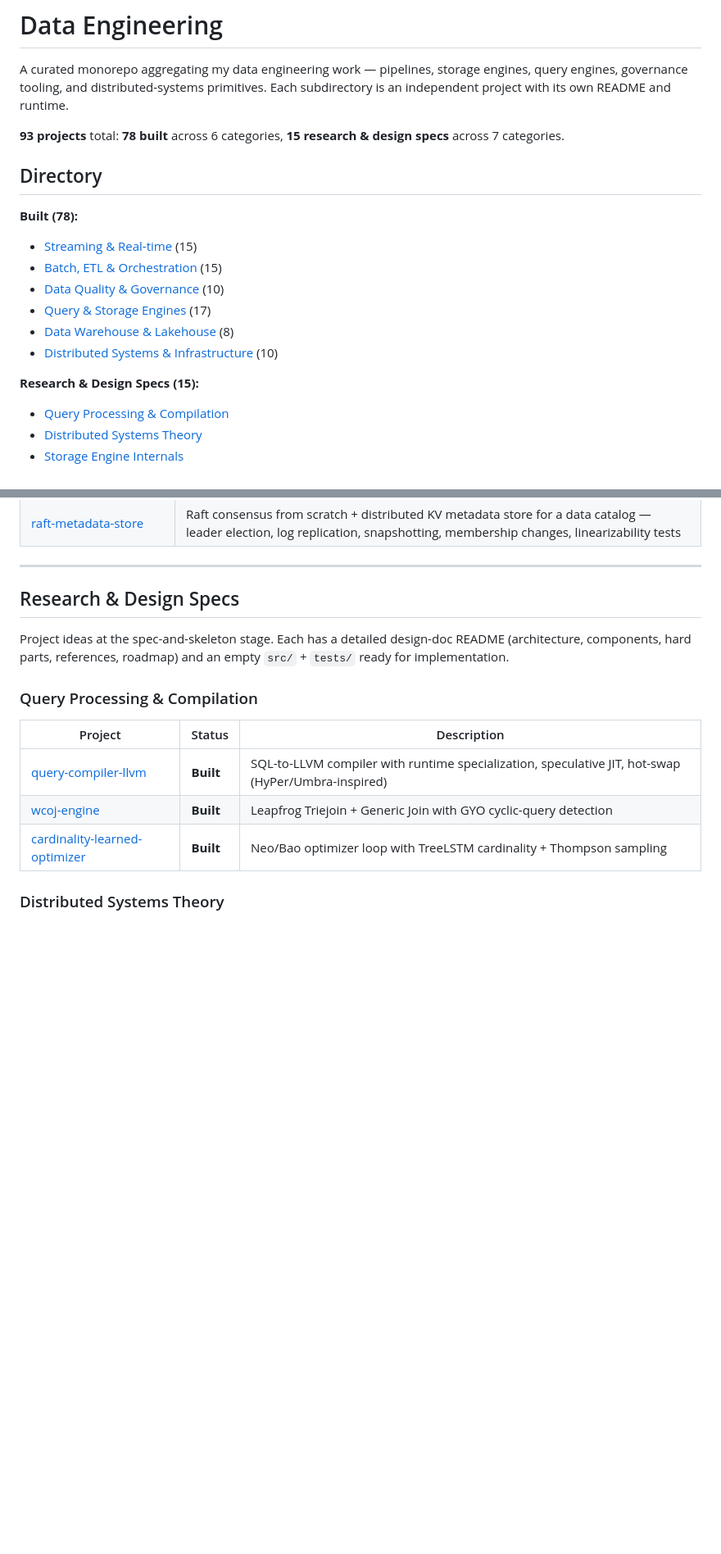
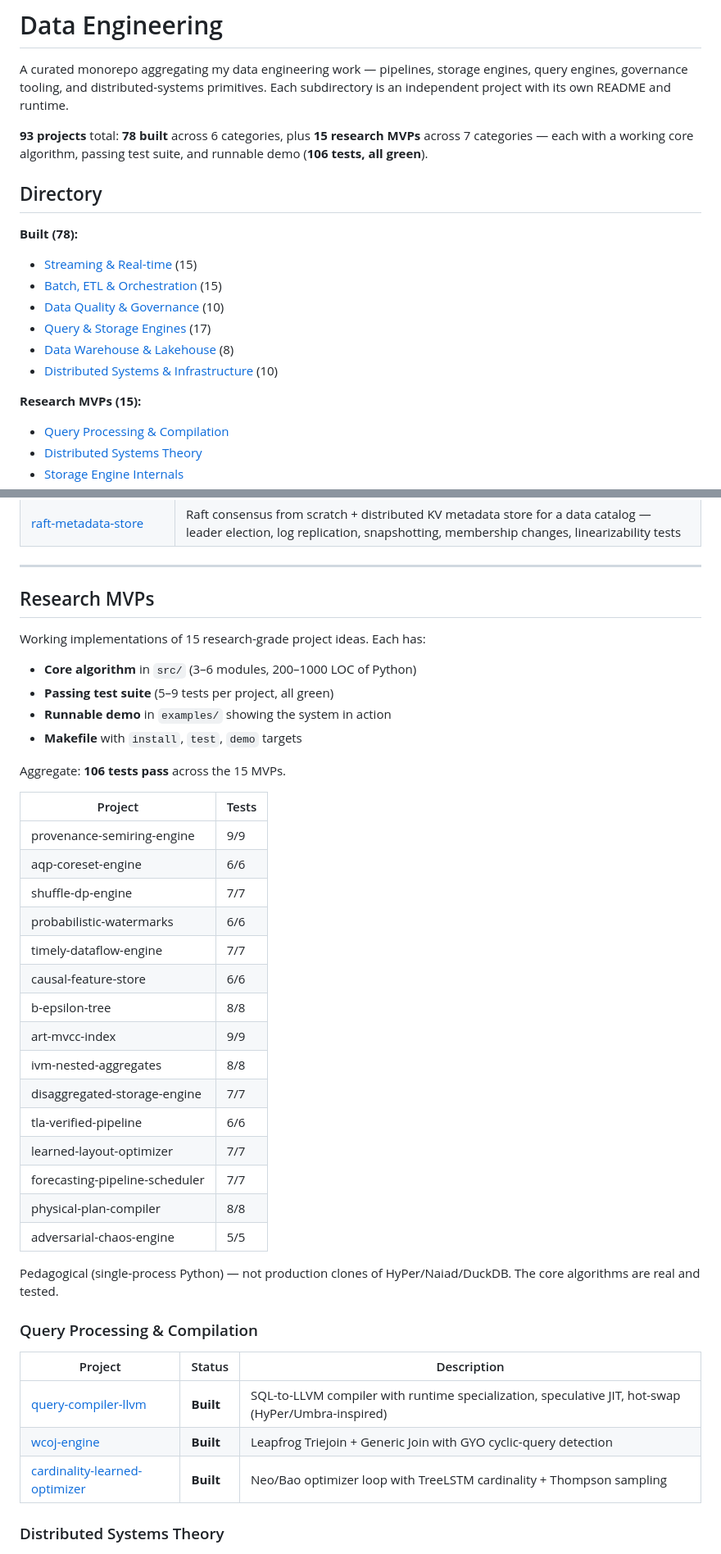
Before and after one commit to sophie-nguyenthuthuy/data-engineering, a Markdown page: README.md, 2 parts joined by grey strips. Shown at 82% size. GitHub-like rendering; blank space fills up the shorter version.

Commit message:
README: per-project test counts + corrected total (106 passing)

```diff
--- a/README.md
+++ b/README.md
@@ -2,7 +2,7 @@
 
 A curated monorepo aggregating my data engineering work — pipelines, storage engines, query engines, governance tooling, and distributed-systems primitives. Each subdirectory is an independent project with its own README and runtime.
 
-**93 projects** total: **78 built** across 6 categories, **15 research & design specs** across 7 categories.
+**93 projects** total: **78 built** across 6 categories, plus **15 research MVPs** across 7 categories — each with a working core algorithm, passing test suite, and runnable demo (**106 tests, all green**).
 
 ## Directory
 
@@ -14,7 +14,7 @@ A curated monorepo aggregating my data engineering work — pipelines, storage e
 - [Data Warehouse & Lakehouse](#data-warehouse--lakehouse) (8)
 - [Distributed Systems & Infrastructure](#distributed-systems--infrastructure) (10)
 
-**Research & Design Specs (15):**
+**Research MVPs (15):**
 - [Query Processing & Compilation](#query-processing--compilation)
 - [Distributed Systems Theory](#distributed-systems-theory)
 - [Storage Engine Internals](#storage-engine-internals)
@@ -135,9 +135,35 @@ A curated monorepo aggregating my data engineering work — pipelines, storage e
 
 ---
 
-## Research & Design Specs
+## Research MVPs
 
-Project ideas at the spec-and-skeleton stage. Each has a detailed design-doc README (architecture, components, hard parts, references, roadmap) and an empty `src/` + `tests/` ready for implementation.
+Working implementations of 15 research-grade project ideas. Each has:
+- **Core algorithm** in `src/` (3–6 modules, 200–1000 LOC of Python)
+- **Passing test suite** (5–9 tests per project, all green)
+- **Runnable demo** in `examples/` showing the system in action
+- **Makefile** with `install`, `test`, `demo` targets
+
+Aggregate: **106 tests pass** across the 15 MVPs.
+
+| Project | Tests |
+|---|---|
+| provenance-semiring-engine | 9/9 |
+| aqp-coreset-engine | 6/6 |
+| shuffle-dp-engine | 7/7 |
+| probabilistic-watermarks | 6/6 |
+| timely-dataflow-engine | 7/7 |
+| causal-feature-store | 6/6 |
+| b-epsilon-tree | 8/8 |
+| art-mvcc-index | 9/9 |
+| ivm-nested-aggregates | 8/8 |
+| disaggregated-storage-engine | 7/7 |
+| tla-verified-pipeline | 6/6 |
+| learned-layout-optimizer | 7/7 |
+| forecasting-pipeline-scheduler | 7/7 |
+| physical-plan-compiler | 8/8 |
+| adversarial-chaos-engine | 5/5 |
+
+Pedagogical (single-process Python) — not production clones of HyPer/Naiad/DuckDB. The core algorithms are real and tested.
 
 ### Query Processing & Compilation
 
```
Also changed, not shown: other parts of README.md (+1 -1 lines).
